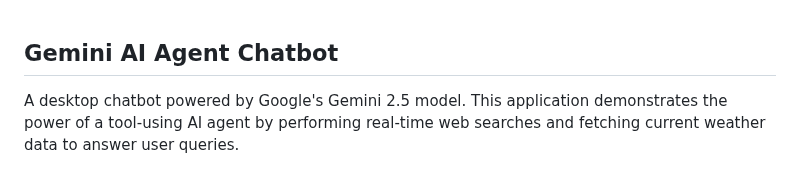
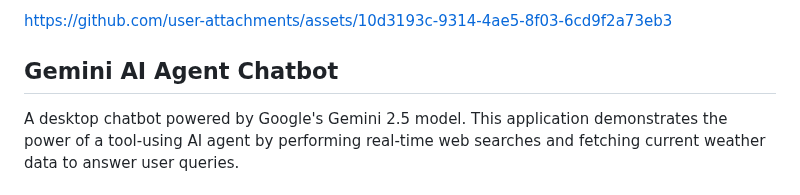
Before and after one commit to Khaled-Saleh-KL1/RAG-Systems, a Markdown page: AI_Agent-Gemini/README.md, the part around the change. GitHub-like rendering.

```diff
--- a/AI_Agent-Gemini/README.md
+++ b/AI_Agent-Gemini/README.md
@@ -1,3 +1,5 @@
+https://github.com/user-attachments/assets/10d3193c-9314-4ae5-8f03-6cd9f2a73eb3
+
 ## Gemini AI Agent Chatbot
 A desktop chatbot powered by Google's Gemini 2.5 model. This application demonstrates the power of a tool-using AI agent by performing real-time web searches and fetching current weather data to answer user queries.
 
```
